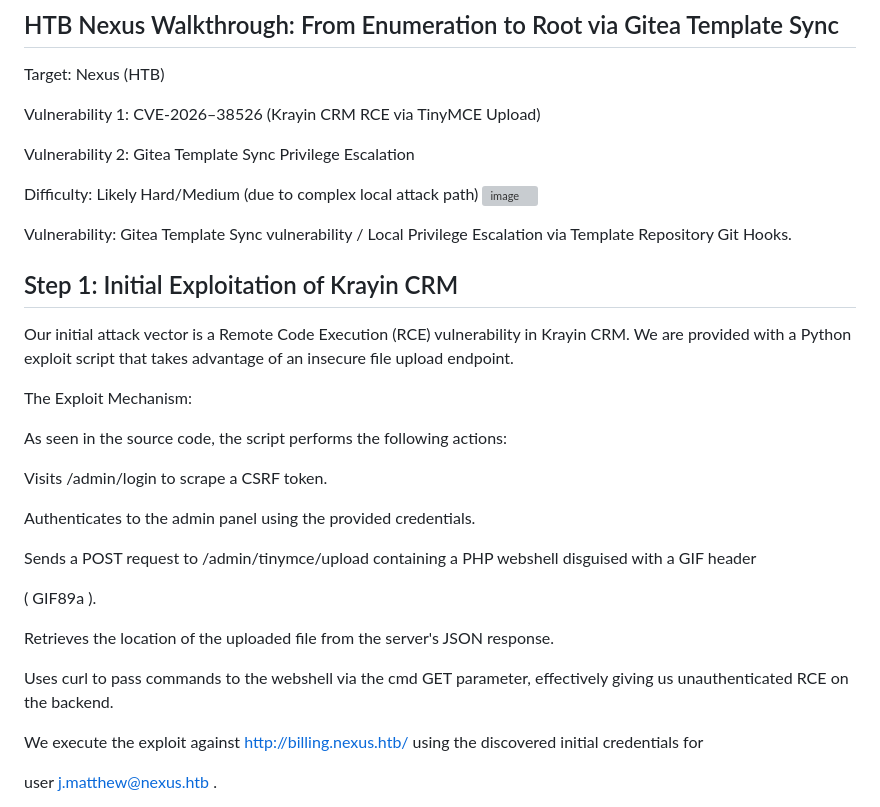
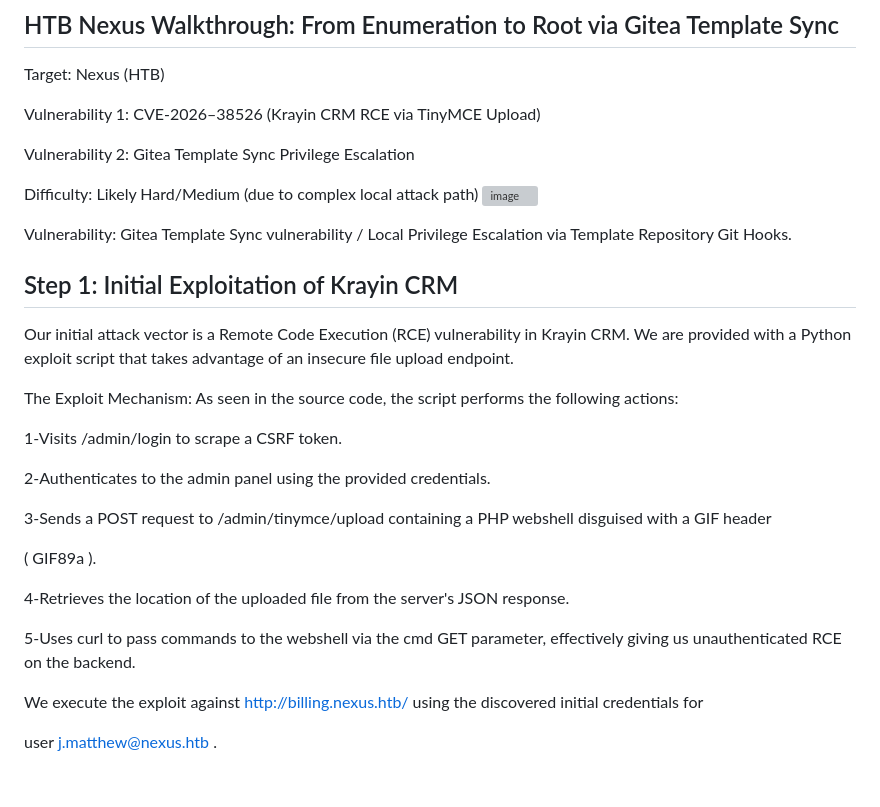
Before and after one commit to mohamed-gaber0/WRITEUPS.github.io, a Markdown page: Editing HTB Nexus Walkthrough_ From Enumeration to Root via Gitea Template Sync – Medium.md, the part around one of its changes. Rendered like a GitHub page; blank space fills up the shorter version; grey boxes are pictures that could not be loaded.

```diff
--- a/Editing HTB Nexus Walkthrough_ From Enumeration to Root via Gitea Template Sync – Medium.md
+++ b/Editing HTB Nexus Walkthrough_ From Enumeration to Root via Gitea Template Sync – Medium.md
@@ -18,21 +18,20 @@ Vulnerability: Gitea Template Sync vulnerability / Local Privilege Escalation vi
 Our initial attack vector is a Remote Code Execution (RCE) vulnerability in Krayin CRM. We are provided with a Python exploit script that takes advantage of an insecure file upload endpoint.
 
 The Exploit Mechanism:
-
 As seen in the source code, the script performs the following actions:
 
 
-Visits /admin/login to scrape a CSRF token.
+1-Visits /admin/login to scrape a CSRF token.
 
-Authenticates to the admin panel using the provided credentials.
+2-Authenticates to the admin panel using the provided credentials.
 
-Sends a POST request to /admin/tinymce/upload containing a PHP webshell disguised with a GIF header
+3-Sends a POST request to /admin/tinymce/upload containing a PHP webshell disguised with a GIF header
 
 ( GIF89a ).
 
-Retrieves the location of the uploaded file from the server's JSON response.
+4-Retrieves the location of the uploaded file from the server's JSON response.
 
-Uses curl to pass commands to the webshell via the cmd GET parameter, effectively giving us unauthenticated RCE on the backend.
+5-Uses curl to pass commands to the webshell via the cmd GET parameter, effectively giving us unauthenticated RCE on the backend.
 
 We execute the exploit against http://billing.nexus.htb/ using the discovered initial credentials for
 
```
Also changed, not shown: other parts of Editing HTB Nexus Walkthrough_ From Enumeration to Root via Gitea Template Sync – Medium.md (+1 -1 lines).
